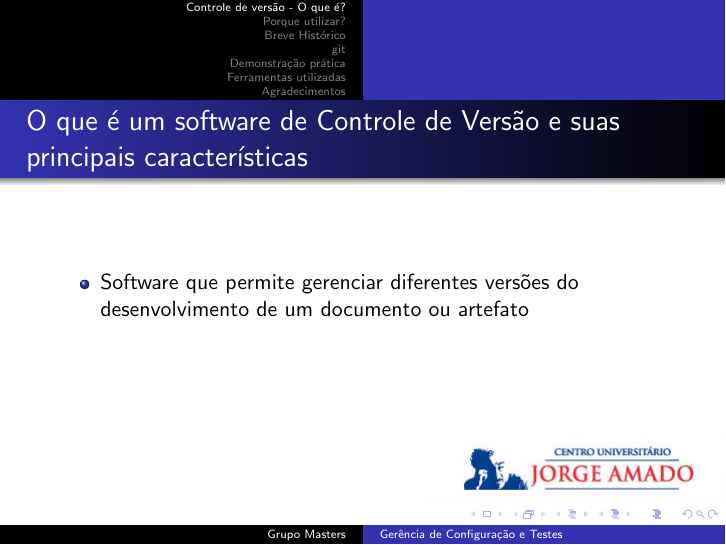
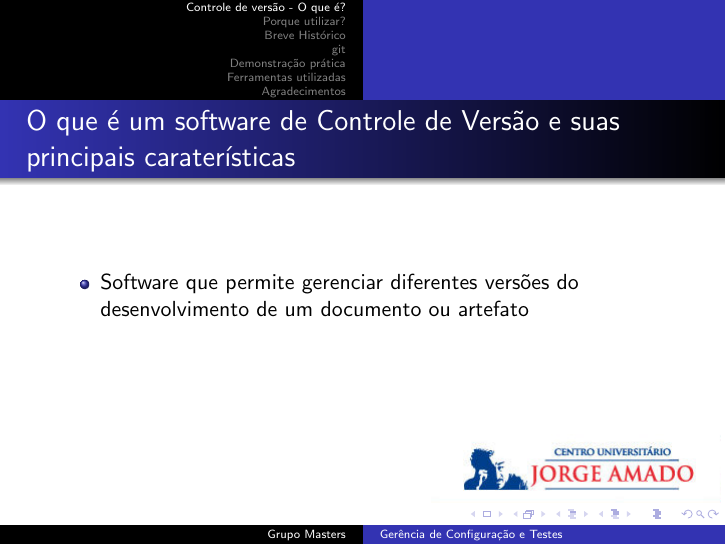
Before and after one commit to gustavo43t/git-pres, LaTeX slides (git-pres.tex): page 3 of 9. Compiled offline with pdfLaTeX.

Commit message:
Corrigindo caraCteristicas

```diff
--- a/git-pres.tex
+++ b/git-pres.tex
@@ -27,7 +27,7 @@
 
   \section{Controle de versão - O que é?}
   \begin{frame}
-    \frametitle{O que é um software de Controle de Versão e suas principais características}
+    \frametitle{O que é um software de Controle de Versão e suas principais caraterísticas}
     \begin{itemize}
       \item Software que permite gerenciar diferentes versões do desenvolvimento de um documento ou artefato
     \end{itemize}
```
Also changed, not shown: git-pres.pdf.
